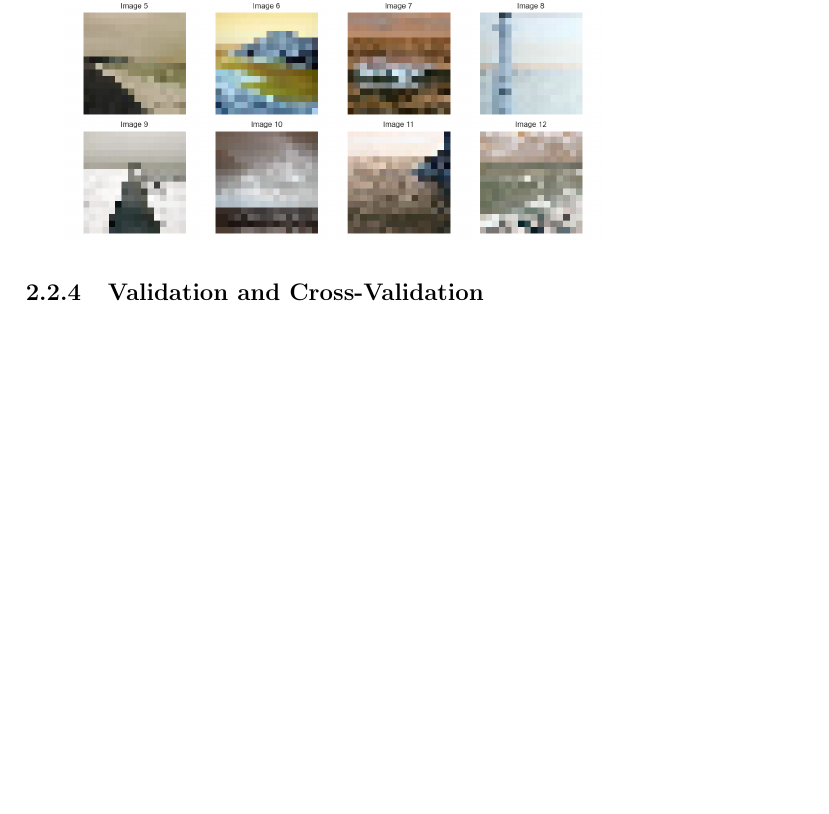
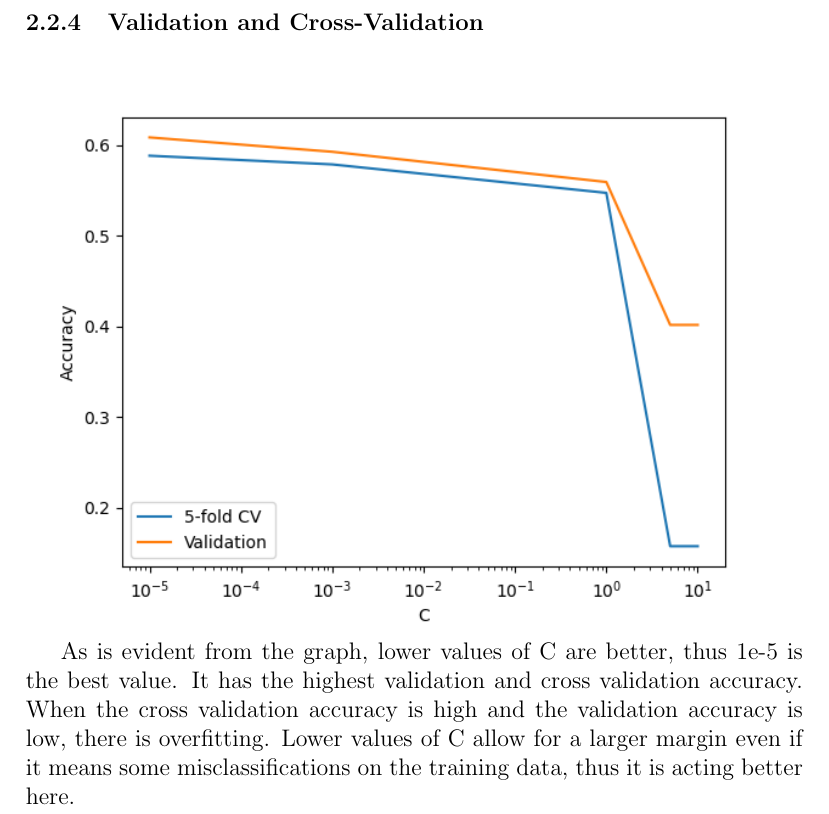
Before and after one commit to hbot07/Machine_Learning_COL774_Assignments, a LaTeX problem sheet (Assignment 2/report.tex): part of page 16 of 16 before the commit and part of page 17 of 17 after it, cut so that both start at the same text, the shorter picture padded with empty space. Compiled offline with pdfLaTeX.

Commit message:
Updates from Overleaf

```diff
--- a/Assignment 2/report.tex
+++ b/Assignment 2/report.tex
@@ -487,6 +487,8 @@ Some misclassified images:
 
 \subsubsection{Validation and Cross-Validation}
 % Write your answers for part 2(d) here.
+\includegraphics[width=\textwidth]{Assignment 2/q2/cross_validation_mult.png}
 
+As is evident from the graph, lower values of C are better, thus 1e-5 is the best value. It has the highest validation and cross validation accuracy. When the cross validation accuracy is high and the validation accuracy is low, there is overfitting. Lower values of C allow for a larger margin even if it means some misclassifications on the training data, thus it is acting better here.
 
 \end{document}
```
